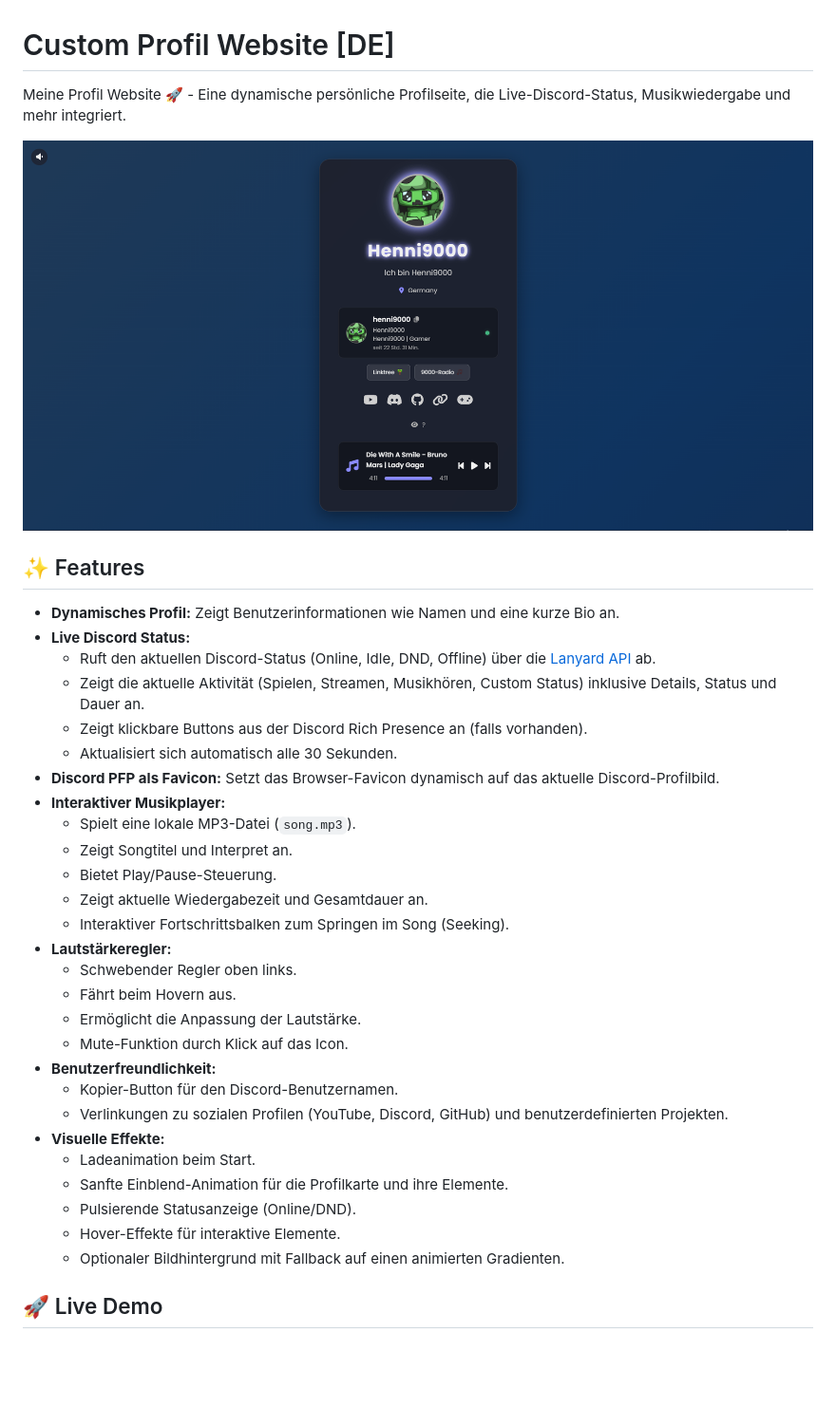
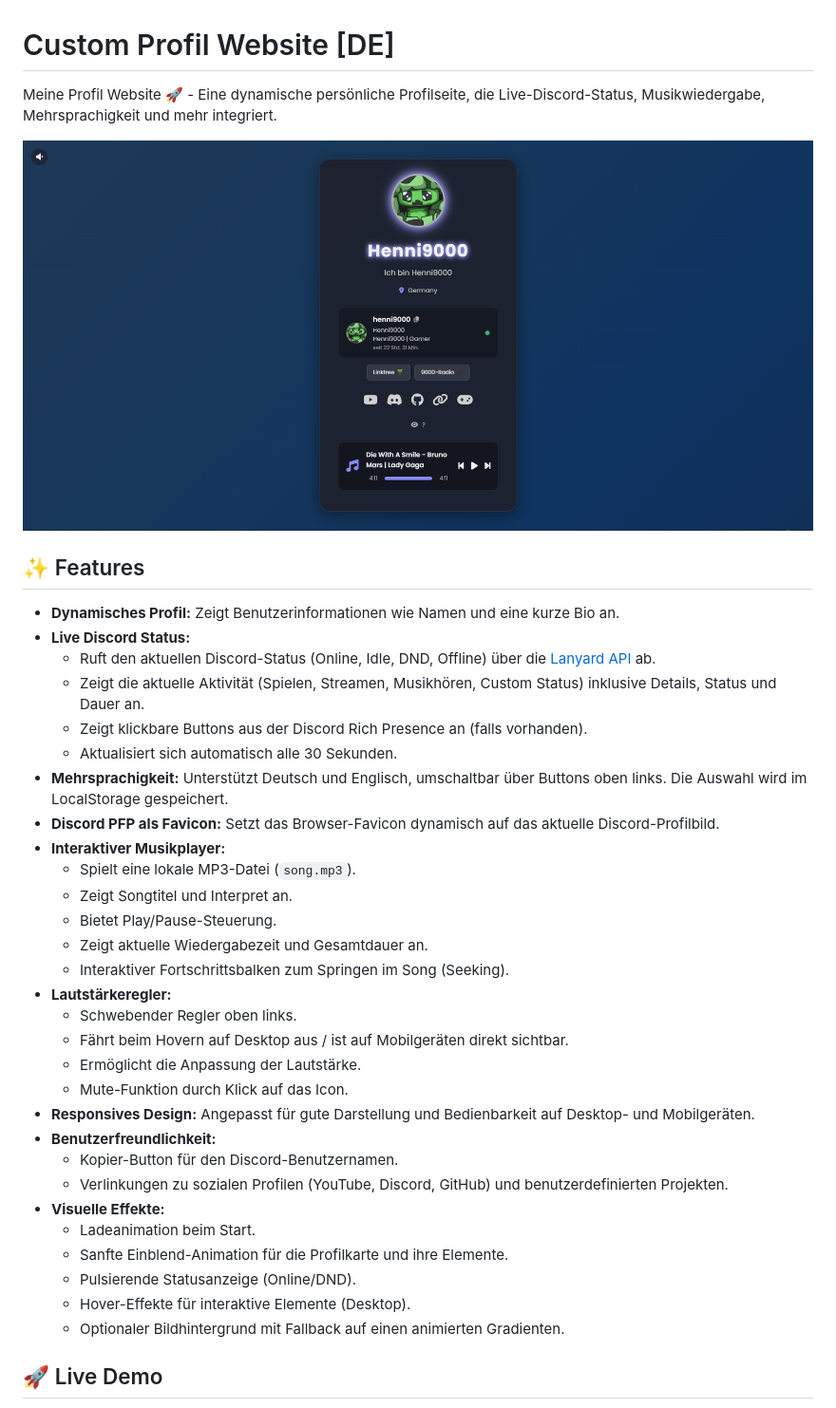
Before and after one commit to Henni9000/custom-profile-page-DE-EN, a Markdown page: README.md, the part around the change printed below. Shown: that part at 95% size. GitHub-like rendering; blank space fills up the shorter version.

```diff
--- a/README.md
+++ b/README.md
@@ -1,4 +1,4 @@
 # Custom Profil Website [DE]
 
-Meine Profil Website 🚀 - Eine dynamische persönliche Profilseite, die Live-Discord-Status, Musikwiedergabe und mehr integriert.
+Meine Profil Website 🚀 - Eine dynamische persönliche Profilseite, die Live-Discord-Status, Musikwiedergabe, Mehrsprachigkeit und mehr integriert.
 
@@ -13,6 +13,7 @@ Meine Profil Website 🚀 - Eine dynamische persönliche Profilseite, die Live-D
     *   Zeigt die aktuelle Aktivität (Spielen, Streamen, Musikhören, Custom Status) inklusive Details, Status und Dauer an.
     *   Zeigt klickbare Buttons aus der Discord Rich Presence an (falls vorhanden).
     *   Aktualisiert sich automatisch alle 30 Sekunden.
+*   **Mehrsprachigkeit:** Unterstützt Deutsch und Englisch, umschaltbar über Buttons oben links. Die Auswahl wird im LocalStorage gespeichert.
 *   **Discord PFP als Favicon:** Setzt das Browser-Favicon dynamisch auf das aktuelle Discord-Profilbild.
 *   **Interaktiver Musikplayer:**
     *   Spielt eine lokale MP3-Datei (`song.mp3`).
@@ -22,9 +23,10 @@ Meine Profil Website 🚀 - Eine dynamische persönliche Profilseite, die Live-D
     *   Interaktiver Fortschrittsbalken zum Springen im Song (Seeking).
 *   **Lautstärkeregler:**
     *   Schwebender Regler oben links.
-    *   Fährt beim Hovern aus.
+    *   Fährt beim Hovern auf Desktop aus / ist auf Mobilgeräten direkt sichtbar.
     *   Ermöglicht die Anpassung der Lautstärke.
     *   Mute-Funktion durch Klick auf das Icon.
+*   **Responsives Design:** Angepasst für gute Darstellung und Bedienbarkeit auf Desktop- und Mobilgeräten.
 *   **Benutzerfreundlichkeit:**
     *   Kopier-Button für den Discord-Benutzernamen.
     *   Verlinkungen zu sozialen Profilen (YouTube, Discord, GitHub) und benutzerdefinierten Projekten.
@@ -32,7 +34,7 @@ Meine Profil Website 🚀 - Eine dynamische persönliche Profilseite, die Live-D
     *   Ladeanimation beim Start.
     *   Sanfte Einblend-Animation für die Profilkarte und ihre Elemente.
     *   Pulsierende Statusanzeige (Online/DND).
-    *   Hover-Effekte für interaktive Elemente.
+    *   Hover-Effekte für interaktive Elemente (Desktop).
     *   Optionaler Bildhintergrund mit Fallback auf einen animierten Gradienten.
 
 ## 🚀 Live Demo
```
Also changed, not shown: other parts of README.md (+12 -21 lines).
